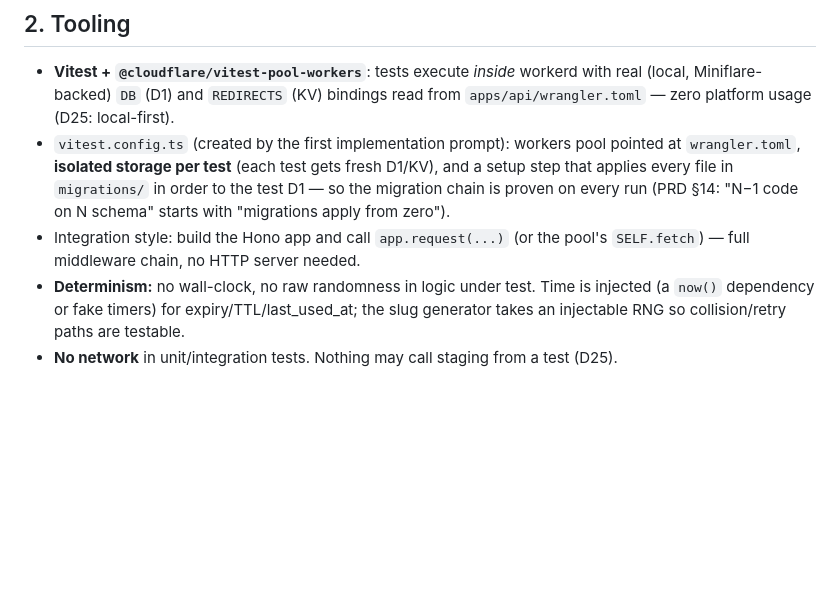
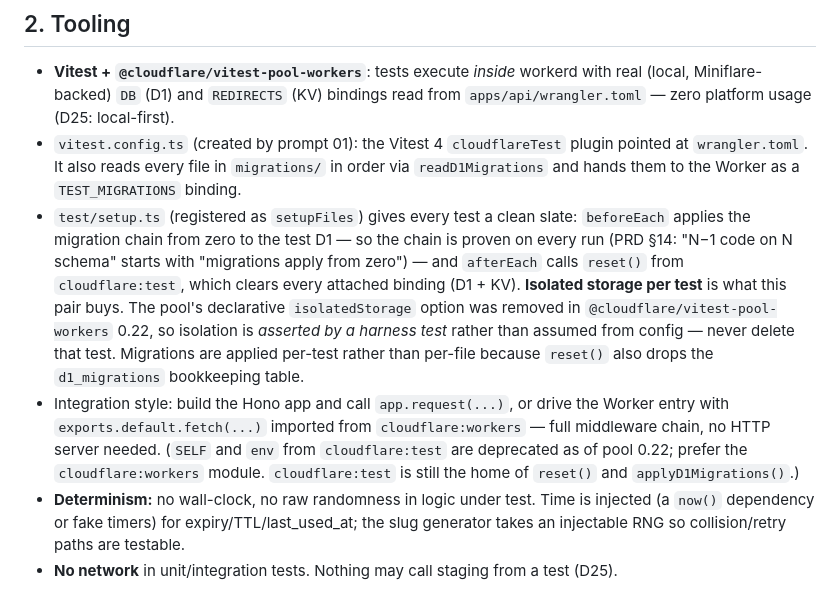
Before and after one commit to shivendra-sv/r301, a Markdown page: docs/testing.md, the part around the change. Drawn GitHub-style; blank space fills up the shorter version.

```diff
--- a/docs/testing.md
+++ b/docs/testing.md
@@ -16,8 +16,9 @@ No implementation code before its failing test. If you find yourself writing cod
 ## 2. Tooling
 
 - **Vitest + `@cloudflare/vitest-pool-workers`**: tests execute *inside* workerd with real (local, Miniflare-backed) `DB` (D1) and `REDIRECTS` (KV) bindings read from `apps/api/wrangler.toml` — zero platform usage (D25: local-first).
-- `vitest.config.ts` (created by the first implementation prompt): workers pool pointed at `wrangler.toml`, **isolated storage per test** (each test gets fresh D1/KV), and a setup step that applies every file in `migrations/` in order to the test D1 — so the migration chain is proven on every run (PRD §14: "N−1 code on N schema" starts with "migrations apply from zero").
-- Integration style: build the Hono app and call `app.request(...)` (or the pool's `SELF.fetch`) — full middleware chain, no HTTP server needed.
+- `vitest.config.ts` (created by prompt 01): the Vitest 4 `cloudflareTest` plugin pointed at `wrangler.toml`. It also reads every file in `migrations/` in order via `readD1Migrations` and hands them to the Worker as a `TEST_MIGRATIONS` binding.
+- `test/setup.ts` (registered as `setupFiles`) gives every test a clean slate: `beforeEach` applies the migration chain from zero to the test D1 — so the chain is proven on every run (PRD §14: "N−1 code on N schema" starts with "migrations apply from zero") — and `afterEach` calls `reset()` from `cloudflare:test`, which clears every attached binding (D1 + KV). **Isolated storage per test** is what this pair buys. The pool's declarative `isolatedStorage` option was removed in `@cloudflare/vitest-pool-workers` 0.22, so isolation is *asserted by a harness test* rather than assumed from config — never delete that test. Migrations are applied per-test rather than per-file because `reset()` also drops the `d1_migrations` bookkeeping table.
+- Integration style: build the Hono app and call `app.request(...)`, or drive the Worker entry with `exports.default.fetch(...)` imported from `cloudflare:workers` — full middleware chain, no HTTP server needed. (`SELF` and `env` from `cloudflare:test` are deprecated as of pool 0.22; prefer the `cloudflare:workers` module. `cloudflare:test` is still the home of `reset()` and `applyD1Migrations()`.)
 - **Determinism:** no wall-clock, no raw randomness in logic under test. Time is injected (a `now()` dependency or fake timers) for expiry/TTL/last_used_at; the slug generator takes an injectable RNG so collision/retry paths are testable.
 - **No network** in unit/integration tests. Nothing may call staging from a test (D25).
 
```
Also changed, not shown: PROGRESS.md (+3 -3 lines), docs/decisions.md (+8 -0 lines).
